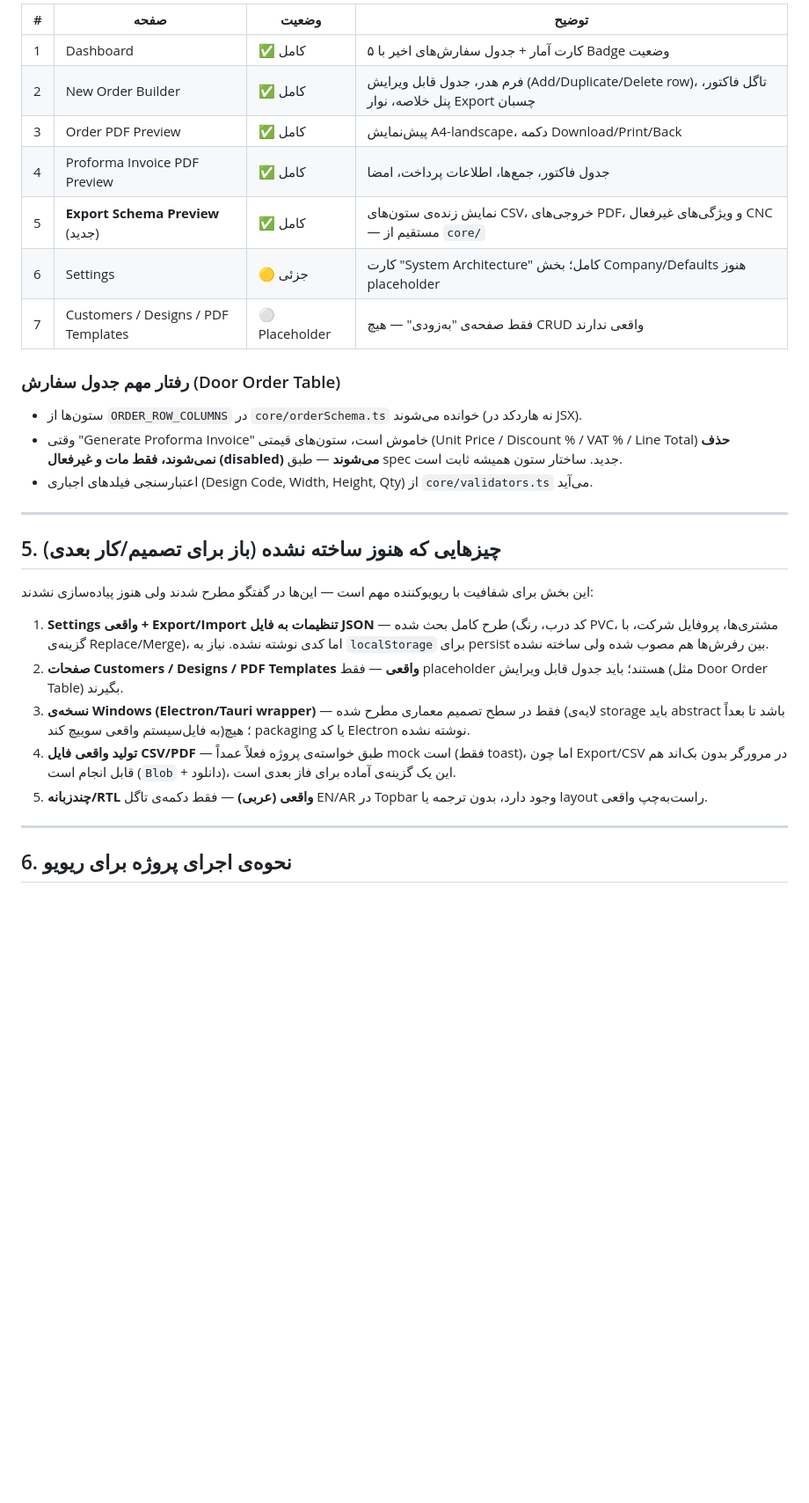
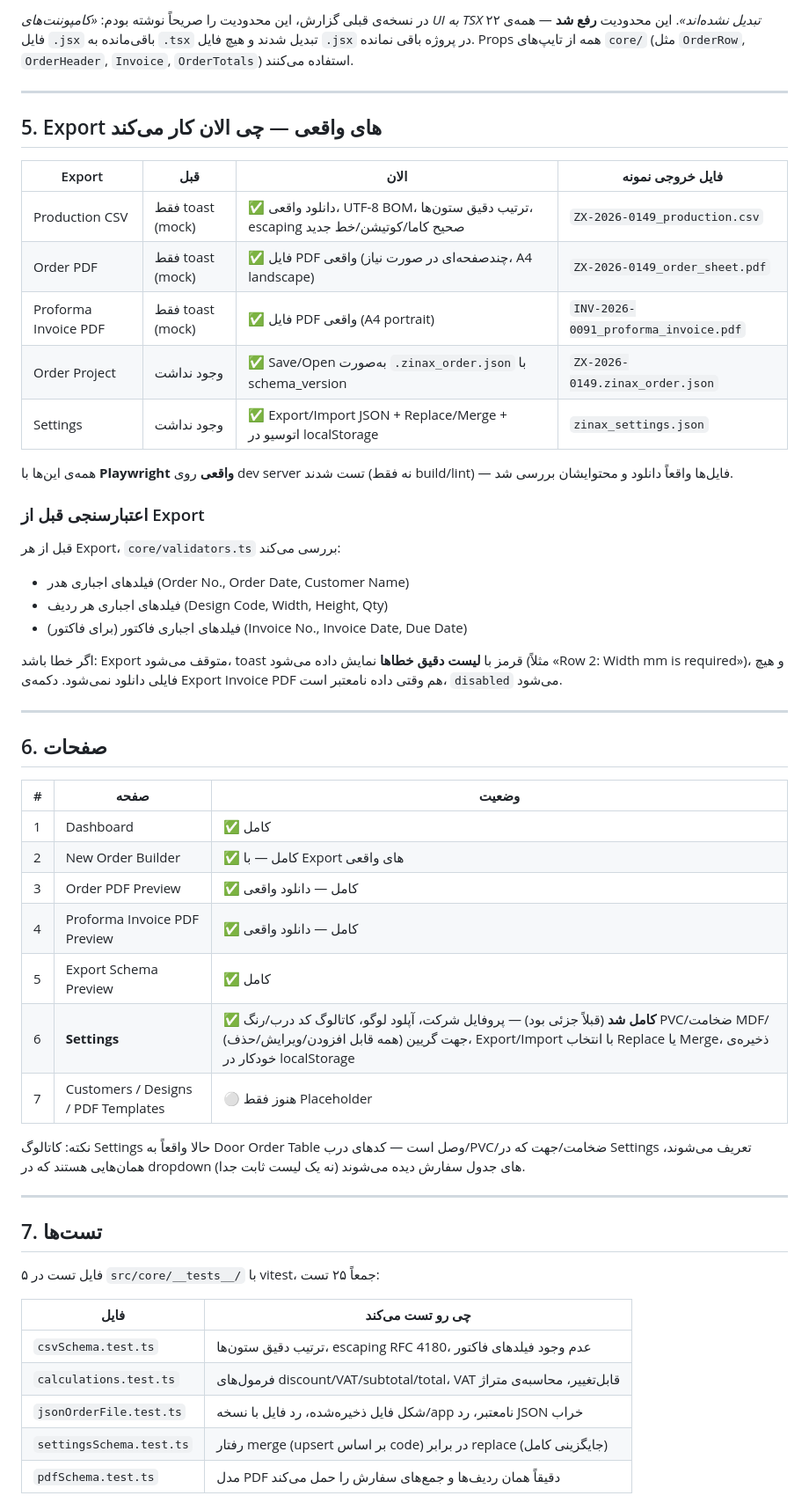
Before and after one commit to firoozia/ALI, a Markdown page: zinax-order-builder/docs/REVIEW-REPORT.md, the part around one of its changes. Shown at 88% size. Rendered like a GitHub page; blank space fills up the shorter version.

```diff
--- a/zinax-order-builder/docs/REVIEW-REPORT.md
+++ b/zinax-order-builder/docs/REVIEW-REPORT.md
@@ -87,32 +76,56 @@ line_total       = taxable_amount + vat_amount
 
-| # | صفحه | وضعیت | توضیح |
-|---|---|---|---|
-| 1 | Dashboard | ✅ کامل | ۵ کارت آمار + جدول سفارش‌های اخیر با Badge وضعیت |
-| 2 | New Order Builder | ✅ کامل | فرم هدر، جدول قابل ویرایش (Add/Duplicate/Delete row)، تاگل فاکتور، پنل خلاصه، نوار Export چسبان |
-| 3 | Order PDF Preview | ✅ کامل | پیش‌نمایش A4-landscape، دکمه Download/Print/Back |
-| 4 | Proforma Invoice PDF Preview | ✅ کامل | جدول فاکتور، جمع‌ها، اطلاعات پرداخت، امضا |
-| 5 | **Export Schema Preview** (جدید) | ✅ کامل | نمایش زنده‌ی ستون‌های CSV، خروجی‌های PDF، و ویژگی‌های غیرفعال CNC — مستقیم از `core/` |
-| 6 | Settings | 🟡 جزئی | کارت "System Architecture" کامل؛ بخش Company/Defaults هنوز placeholder |
-| 7 | Customers / Designs / PDF Templates | ⚪ Placeholder | فقط صفحه‌ی "به‌زودی" — هیچ CRUD واقعی ندارند |
-
-### رفتار مهم جدول سفارش (Door Order Table)
-
-- ستون‌ها از `ORDER_ROW_COLUMNS` در `core/orderSchema.ts` خوانده می‌شوند (نه هاردکد در JSX).
-- وقتی "Generate Proforma Invoice" خاموش است، ستون‌های قیمتی (Unit Price / Discount % / VAT % / Line Total) **حذف نمی‌شوند، فقط مات و غیرفعال (disabled) می‌شوند** — طبق spec جدید. ساختار ستون همیشه ثابت است.
-- اعتبارسنجی فیلدهای اجباری (Design Code, Width, Height, Qty) از `core/validators.ts` می‌آید.
+در نسخه‌ی قبلی گزارش، این محدودیت را صریحاً نوشته بودم: *«کامپوننت‌های UI به TSX تبدیل نشده‌اند»*. این محدودیت **رفع شد** — همه‌ی ۲۲ فایل `.jsx` باقی‌مانده به `.tsx` تبدیل شدند و هیچ فایل `.jsx` در پروژه باقی نمانده. Props همه از تایپ‌های `core/` (مثل `OrderRow`, `OrderHeader`, `Invoice`, `OrderTotals`) استفاده می‌کنند.
 
 ---
 
-## 5. چیزهایی که هنوز ساخته **نشده** (باز برای تصمیم/کار بعدی)
+## 5. Export های واقعی — چی الان کار می‌کند
 
-این بخش برای شفافیت با ریویوکننده مهم است — این‌ها در گفتگو مطرح شدند ولی هنوز پیاده‌سازی نشدند:
+| Export | قبل | الان | فایل خروجی نمونه |
+|---|---|---|---|
+| Production CSV | فقط toast (mock) | ✅ دانلود واقعی، UTF-8 BOM، ترتیب دقیق ستون‌ها، escaping صحیح کاما/کوتیشن/خط جدید | `ZX-2026-0149_production.csv` |
+| Order PDF | فقط toast (mock) | ✅ فایل PDF واقعی (چندصفحه‌ای در صورت نیاز، A4 landscape) | `ZX-2026-0149_order_sheet.pdf` |
+| Proforma Invoice PDF | فقط toast (mock) | ✅ فایل PDF واقعی (A4 portrait) | `INV-2026-0091_proforma_invoice.pdf` |
+| Order Project | وجود نداشت | ✅ Save/Open به‌صورت `.zinax_order.json` با schema_version | `ZX-2026-0149.zinax_order.json` |
+| Settings | وجود نداشت | ✅ Export/Import JSON + Replace/Merge + اتوسیو در localStorage | `zinax_settings.json` |
 
-1. **Settings واقعی + Export/Import تنظیمات به فایل JSON** — طرح کامل بحث شده (کد درب، رنگ PVC، مشتری‌ها، پروفایل شرکت، با گزینه‌ی Replace/Merge)، اما کدی نوشته نشده. نیاز به `localStorage` برای persist بین رفرش‌ها هم مصوب شده ولی ساخته نشده.
-2. **صفحات Customers / Designs / PDF Templates واقعی** — فقط placeholder هستند؛ باید جدول قابل ویرایش (مثل Door Order Table) بگیرند.
-3. **نسخه‌ی Windows (Electron/Tauri wrapper)** — فقط در سطح تصمیم معماری مطرح شده (لایه‌ی storage باید abstract باشد تا بعداً به فایل‌سیستم واقعی سوییچ کند)؛ هیچ packaging یا کد Electron نوشته نشده.
-4. **تولید واقعی فایل CSV/PDF** — طبق خواسته‌ی پروژه فعلاً عمداً mock است (فقط toast)، اما چون Export/CSV در مرورگر بدون بک‌اند هم قابل انجام است (`Blob` + دانلود)، این یک گزینه‌ی آماده برای فاز بعدی است.
-5. **چندزبانه/RTL واقعی (عربی)** — فقط دکمه‌ی تاگل EN/AR در Topbar وجود دارد، بدون ترجمه یا layout راست‌به‌چپ واقعی.
+همه‌ی این‌ها با **Playwright واقعی** روی dev server تست شدند (نه فقط build/lint) — فایل‌ها واقعاً دانلود و محتوایشان بررسی شد.
+
+### اعتبارسنجی قبل از Export
+
+قبل از هر Export، `core/validators.ts` بررسی می‌کند:
+- فیلدهای اجباری هدر (Order No., Order Date, Customer Name)
+- فیلدهای اجباری هر ردیف (Design Code, Width, Height, Qty)
+- (برای فاکتور) فیلدهای اجباری فاکتور (Invoice No., Invoice Date, Due Date)
+
+اگر خطا باشد: Export متوقف می‌شود، toast قرمز با **لیست دقیق خطاها** نمایش داده می‌شود (مثلاً «Row 2: Width mm is required»)، و هیچ فایلی دانلود نمی‌شود. دکمه‌ی Export Invoice PDF هم وقتی داده نامعتبر است، `disabled` می‌شود.
 
 ---
 
-## 6. نحوه‌ی اجرای پروژه برای ریویو
+## 6. صفحات
+
+| # | صفحه | وضعیت |
+|---|---|---|
+| 1 | Dashboard | ✅ کامل |
+| 2 | New Order Builder | ✅ کامل — با Export های واقعی |
+| 3 | Order PDF Preview | ✅ کامل — دانلود واقعی |
+| 4 | Proforma Invoice PDF Preview | ✅ کامل — دانلود واقعی |
+| 5 | Export Schema Preview | ✅ کامل |
+| 6 | **Settings** | ✅ **کامل شد** (قبلاً جزئی بود) — پروفایل شرکت، آپلود لوگو، کاتالوگ کد درب/رنگ PVC/ضخامت MDF/جهت گریین (همه قابل افزودن/ویرایش/حذف)، Export/Import با انتخاب Replace یا Merge، ذخیره‌ی خودکار در localStorage |
+| 7 | Customers / Designs / PDF Templates | ⚪ هنوز فقط Placeholder |
+
+نکته: کاتالوگ Settings حالا واقعاً به Door Order Table وصل است — کدهای درب/PVC/ضخامت/جهت که در Settings تعریف می‌شوند، همان‌هایی هستند که در dropdown های جدول سفارش دیده می‌شوند (نه یک لیست ثابت جدا).
+
+---
+
+## 7. تست‌ها
+
+۵ فایل تست در `src/core/__tests__/` با vitest، جمعاً ۲۵ تست:
+
+| فایل | چی رو تست می‌کند |
+|---|---|
+| `csvSchema.test.ts` | ترتیب دقیق ستون‌ها، escaping RFC 4180، عدم وجود فیلدهای فاکتور |
+| `calculations.test.ts` | فرمول‌های discount/VAT/subtotal/total، VAT قابل‌تغییر، محاسبه‌ی متراژ |
+| `jsonOrderFile.test.ts` | شکل فایل ذخیره‌شده، رد فایل با نسخه/app نامعتبر، رد JSON خراب |
+| `settingsSchema.test.ts` | رفتار merge (upsert بر اساس code) در برابر replace (جایگزینی کامل) |
+| `pdfSchema.test.ts` | مدل PDF دقیقاً همان ردیف‌ها و جمع‌های سفارش را حمل می‌کند |
+
```
Also changed, not shown: other parts of zinax-order-builder/docs/REVIEW-REPORT.md (+64 -61 lines).
